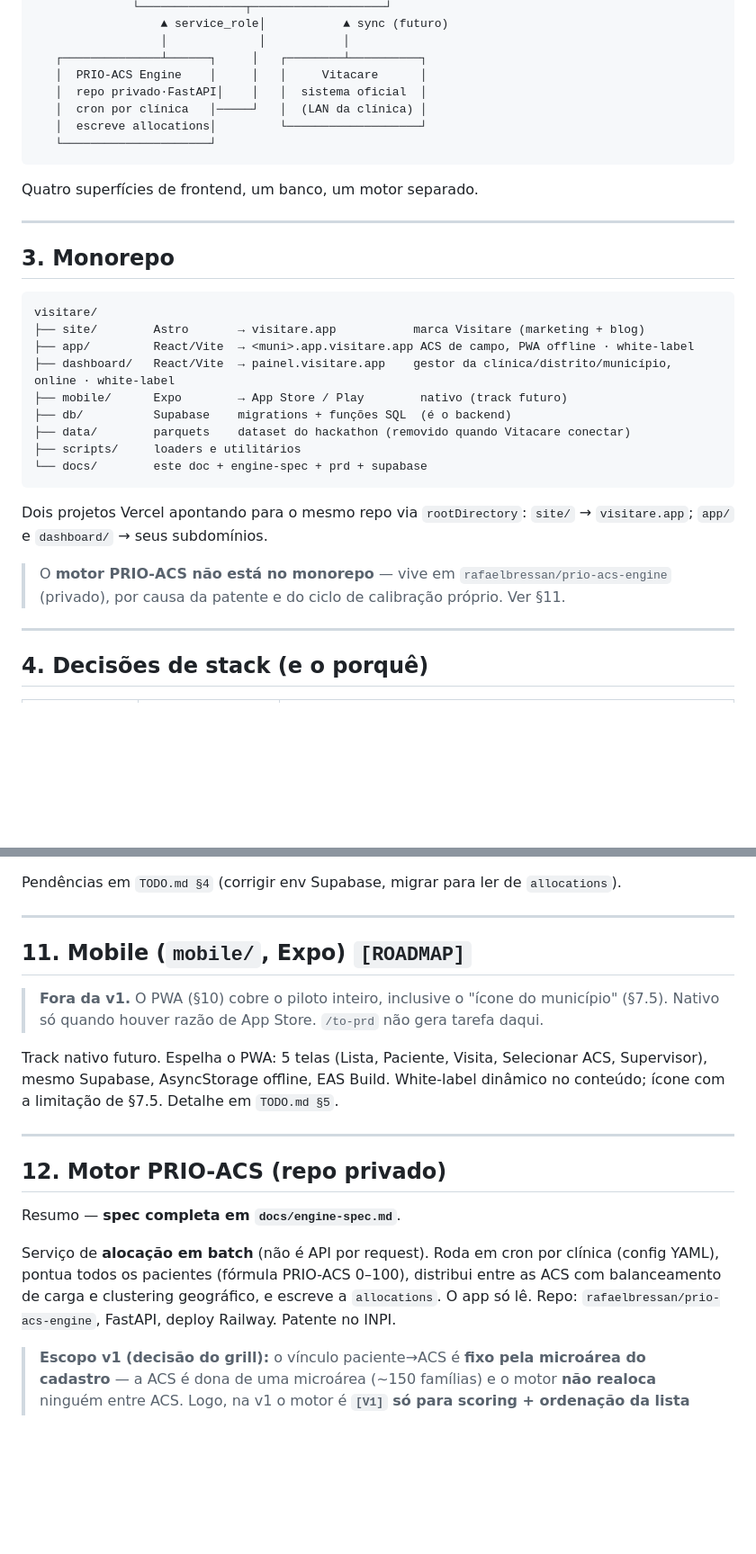
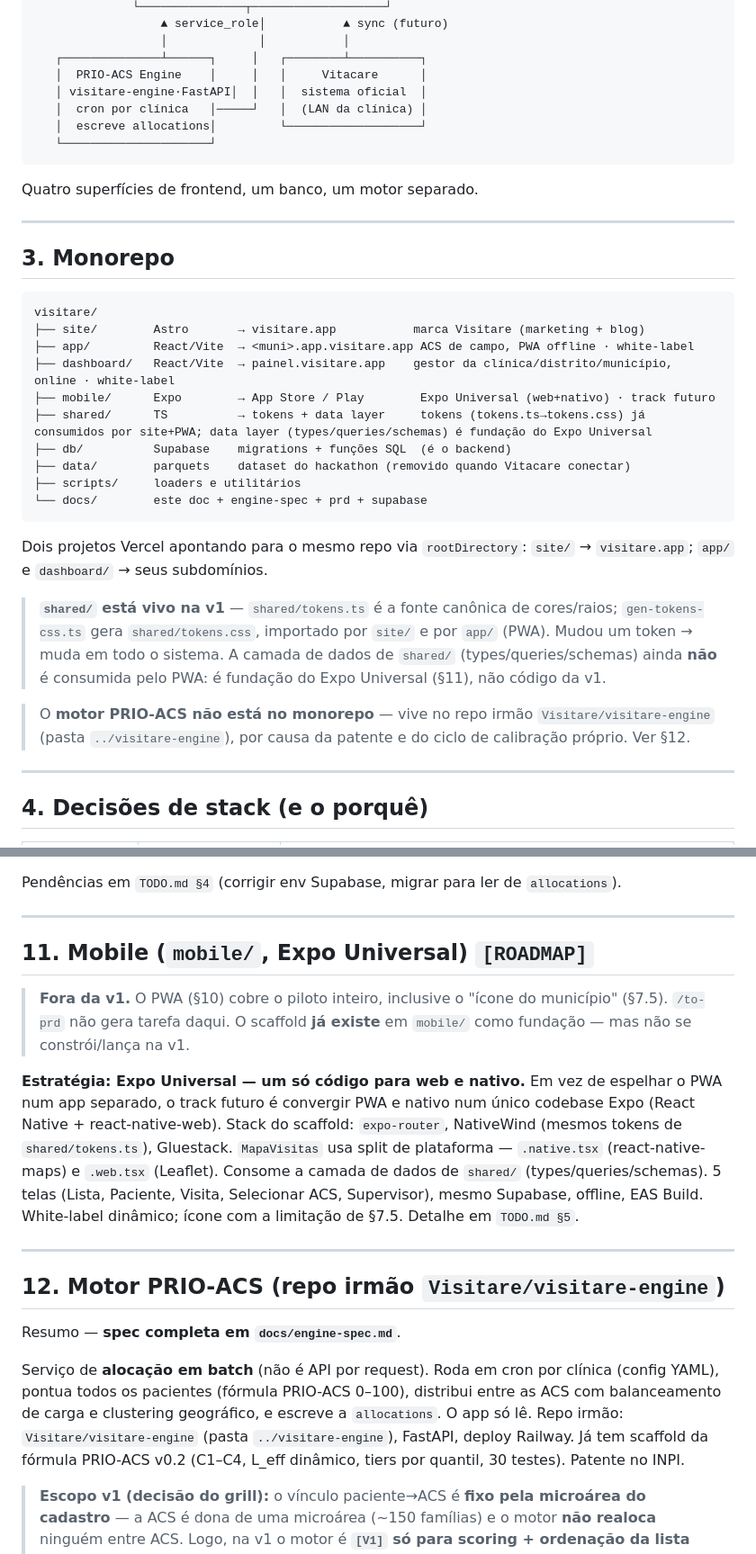
Before and after one commit to Visitare/visitare, a Markdown page: docs/architecture.md, 2 parts joined by grey strips. Shown at 90% size. Drawn GitHub-style; blank space fills up the shorter version.

```diff
--- a/docs/architecture.md
+++ b/docs/architecture.md
@@ -129,7 +131,7 @@ PRIO-ACS está em processo de patente (INPI) e vive em repositório próprio.
                   │             │           │
    ┌──────────────┴──────┐     │   ┌────────┴──────────┐
    │  PRIO-ACS Engine    │     │   │     Vitacare      │
-   │  repo privado·FastAPI│    │   │  sistema oficial  │
+   │ visitare-engine·FastAPI│  │   │  sistema oficial  │
    │  cron por clínica   │─────┘   │  (LAN da clínica) │
    │  escreve allocations│         └───────────────────┘
    └─────────────────────┘
@@ -146,7 +148,8 @@ visitare/
 ├── site/        Astro       → visitare.app           marca Visitare (marketing + blog)
 ├── app/         React/Vite  → <muni>.app.visitare.app ACS de campo, PWA offline · white-label
 ├── dashboard/   React/Vite  → painel.visitare.app    gestor da clínica/distrito/município, online · white-label
-├── mobile/      Expo        → App Store / Play        nativo (track futuro)
+├── mobile/      Expo        → App Store / Play        Expo Universal (web+nativo) · track futuro
+├── shared/      TS          → tokens + data layer     tokens (tokens.ts→tokens.css) já consumidos por site+PWA; data layer (types/queries/schemas) é fundação do Expo Universal
 ├── db/          Supabase    migrations + funções SQL  (é o backend)
 ├── data/        parquets    dataset do hackathon (removido quando Vitacare conectar)
 ├── scripts/     loaders e utilitários
@@ -156,8 +159,14 @@ visitare/
 Dois projetos Vercel apontando para o mesmo repo via `rootDirectory`:
 `site/` → `visitare.app`; `app/` e `dashboard/` → seus subdomínios.
 
-> O **motor PRIO-ACS não está no monorepo** — vive em `rafaelbressan/prio-acs-engine`
-> (privado), por causa da patente e do ciclo de calibração próprio. Ver §11.
+> **`shared/` está vivo na v1** — `shared/tokens.ts` é a fonte canônica de cores/raios;
+> `gen-tokens-css.ts` gera `shared/tokens.css`, importado por `site/` e por `app/`
+> (PWA). Mudou um token → muda em todo o sistema. A camada de dados de `shared/`
+> (types/queries/schemas) ainda **não** é consumida pelo PWA: é fundação do Expo
+> Universal (§11), não código da v1.
+
+> O **motor PRIO-ACS não está no monorepo** — vive no repo irmão `Visitare/visitare-engine`
+> (pasta `../visitare-engine`), por causa da patente e do ciclo de calibração próprio. Ver §12.
 
 ---
 
@@ -540,26 +549,33 @@ Pendências em `TODO.md §4` (corrigir env Supabase, migrar para ler de `allocat
 
 ---
 
-## 11. Mobile (`mobile/`, Expo)  `[ROADMAP]`
+## 11. Mobile (`mobile/`, Expo Universal)  `[ROADMAP]`
 
 > **Fora da v1.** O PWA (§10) cobre o piloto inteiro, inclusive o "ícone do município"
-> (§7.5). Nativo só quando houver razão de App Store. `/to-prd` não gera tarefa daqui.
+> (§7.5). `/to-prd` não gera tarefa daqui. O scaffold **já existe** em `mobile/` como
+> fundação — mas não se constrói/lança na v1.
 
-Track nativo futuro. Espelha o PWA: 5 telas (Lista, Paciente, Visita, Selecionar ACS,
-Supervisor), mesmo Supabase, AsyncStorage offline, EAS Build. White-label dinâmico no
-conteúdo; ícone com a limitação de §7.5. Detalhe em `TODO.md §5`.
+**Estratégia: Expo Universal — um só código para web e nativo.** Em vez de espelhar o
+PWA num app separado, o track futuro é convergir PWA e nativo num único codebase Expo
+(React Native + react-native-web). Stack do scaffold: `expo-router`, NativeWind (mesmos
+tokens de `shared/tokens.ts`), Gluestack. `MapaVisitas` usa split de plataforma —
+`.native.tsx` (react-native-maps) e `.web.tsx` (Leaflet). Consome a camada de dados de
+`shared/` (types/queries/schemas). 5 telas (Lista, Paciente, Visita, Selecionar ACS,
+Supervisor), mesmo Supabase, offline, EAS Build. White-label dinâmico; ícone com a
+limitação de §7.5. Detalhe em `TODO.md §5`.
 
 ---
 
-## 12. Motor PRIO-ACS (repo privado)
+## 12. Motor PRIO-ACS (repo irmão `Visitare/visitare-engine`)
 
 Resumo — **spec completa em `docs/engine-spec.md`**.
 
 Serviço de **alocação em batch** (não é API por request). Roda em cron por clínica
 (config YAML), pontua todos os pacientes (fórmula PRIO-ACS 0–100), distribui entre as
 ACS com balanceamento de carga e clustering geográfico, e escreve a `allocations`. O
-app só lê. Repo: `rafaelbressan/prio-acs-engine`, FastAPI, deploy Railway. Patente no
-INPI.
+app só lê. Repo irmão: `Visitare/visitare-engine` (pasta `../visitare-engine`), FastAPI,
+deploy Railway. Já tem scaffold da fórmula PRIO-ACS v0.2 (C1–C4, L_eff dinâmico, tiers
+por quantil, 30 testes). Patente no INPI.
 
 > **Escopo v1 (decisão do grill):** o vínculo paciente→ACS é **fixo pela microárea do
 > cadastro** — a ACS é dona de uma microárea (~150 famílias) e o motor **não realoca**
```
Also changed, not shown: other parts of docs/architecture.md (+4 -2 lines), TODO.md (+5 -5 lines), docs/prd.md (+21 -15 lines).
